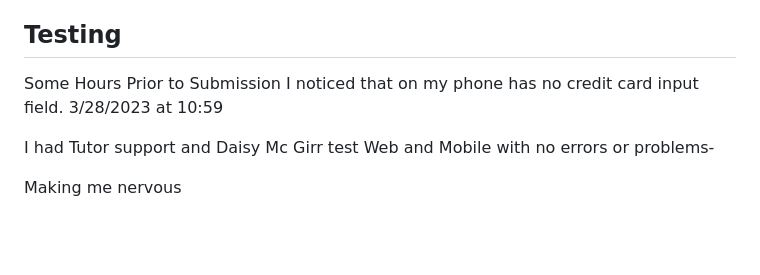
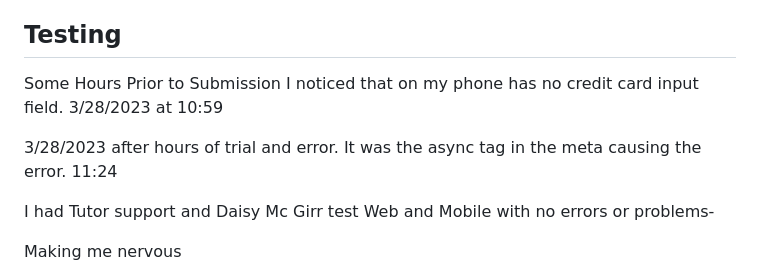
Before and after one commit to Jaredslocker21/organic_cat, a Markdown page: README.md, the part around the change. GitHub-like rendering; blank space fills up the shorter version.

```diff
--- a/README.md
+++ b/README.md
@@ -718,6 +718,9 @@ stripe==5.0.0
 Some Hours Prior to Submission I noticed that on my phone has no credit card input field.
 3/28/2023 at 10:59
 
+3/28/2023 after hours of trial and error. It was the async tag in the meta causing the error.
+11:24
+
 I had Tutor support and Daisy Mc Girr test Web and Mobile with no errors or problems-
 
 Making me nervous
```
